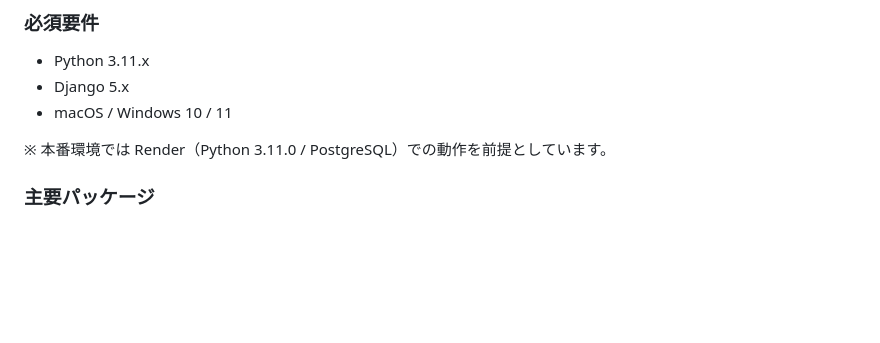
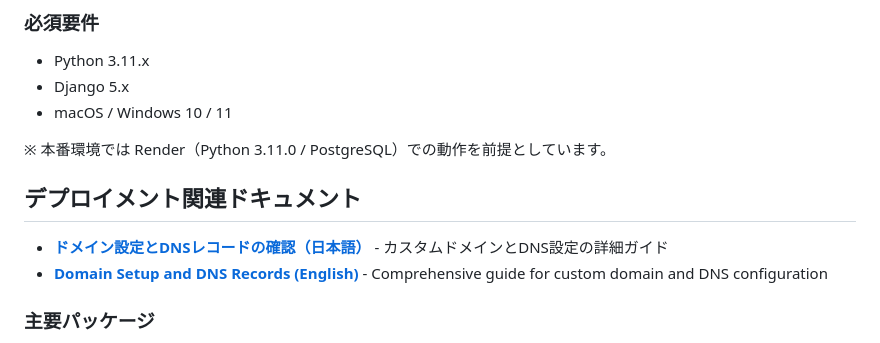
Before and after one commit to Yulkjh/utamemo-app, a Markdown page: README.md, the part around the change. GitHub-like rendering; blank space fills up the shorter version.

Commit message:
Add comprehensive domain setup and DNS configuration documentation
Co-authored-by: Yulkjh <215435373+Yulkjh@users.noreply.github.com>

```diff
--- a/README.md
+++ b/README.md
@@ -34,6 +34,11 @@ UTAMEMO（ウタメモ）
 - macOS / Windows 10 / 11
 
 ※ 本番環境では Render（Python 3.11.0 / PostgreSQL）での動作を前提としています。
+
+## デプロイメント関連ドキュメント
+
+- **[ドメイン設定とDNSレコードの確認（日本語）](DOMAIN_SETUP.md)** - カスタムドメインとDNS設定の詳細ガイド
+- **[Domain Setup and DNS Records (English)](DOMAIN_SETUP_EN.md)** - Comprehensive guide for custom domain and DNS configuration
 
 ### 主要パッケージ
 - google-generativeai
```
Also changed, not shown: DOMAIN_SETUP.md (added, +260 -0 lines), DOMAIN_SETUP_EN.md (added, +246 -0 lines).
